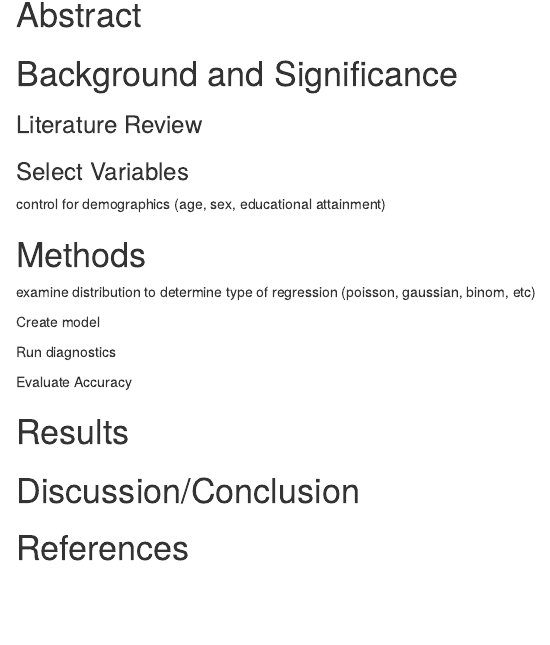
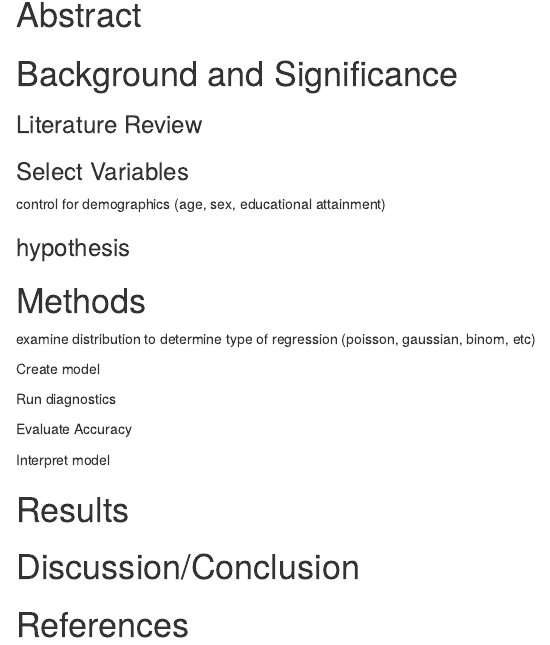
Before and after one commit to hmsnell/COVID19-Bayesian-Analysis, an R Markdown document (final report.Rmd): the page in a window 1100 px wide, from 140 px down. Rendered offline with R 4.5, knitr and Pandoc, with nearby package versions.

Commit message:
add outline

```diff
--- a/final report.Rmd
+++ b/final report.Rmd
@@ -29,6 +29,7 @@ library(bayesplot)
 
 control for demographics (age, sex, educational attainment)
 
+### hypothesis
 
 # Methods
 
@@ -40,6 +41,7 @@ Run diagnostics
 
 Evaluate Accuracy
 
+Interpret model
 
 # Results
 
```
